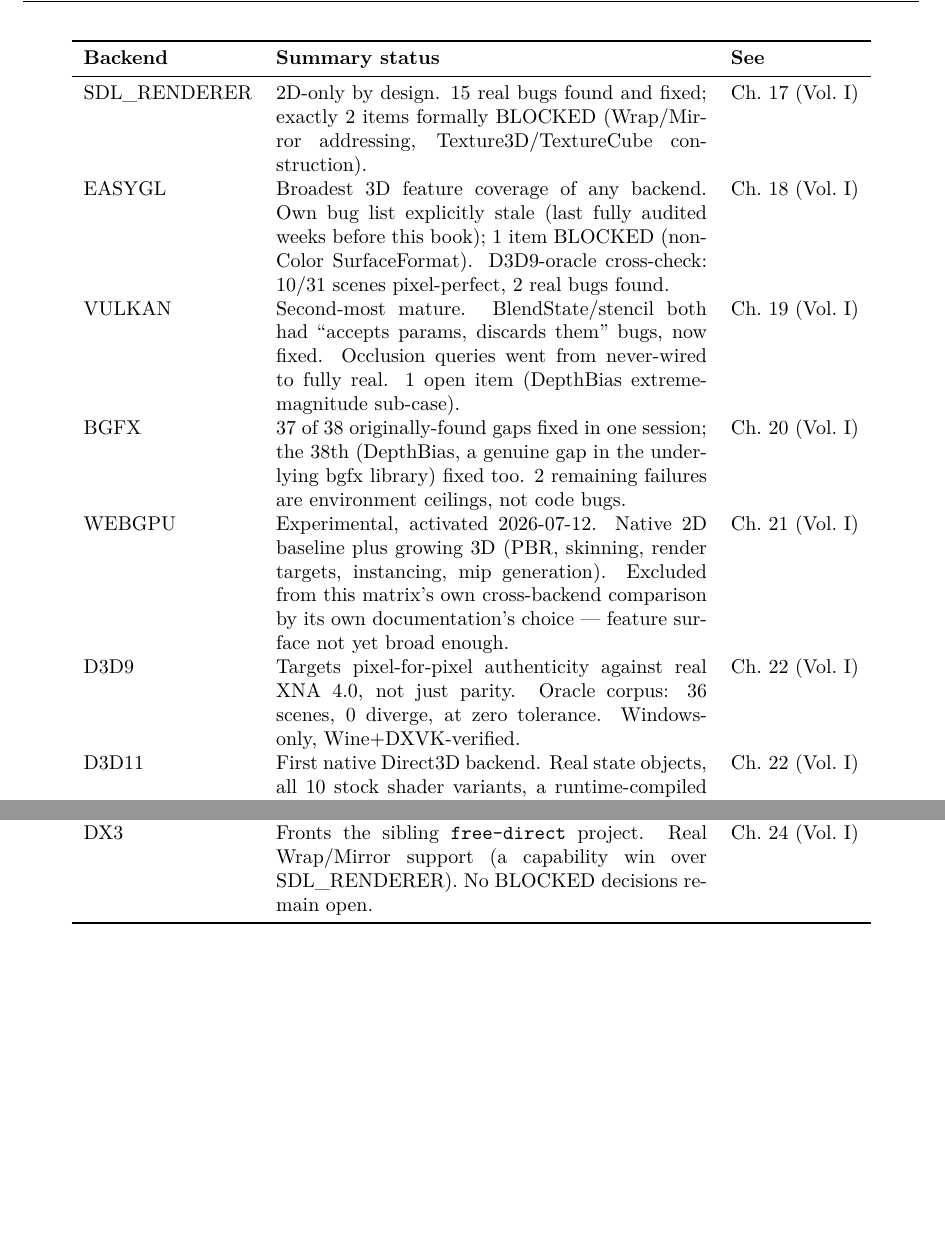
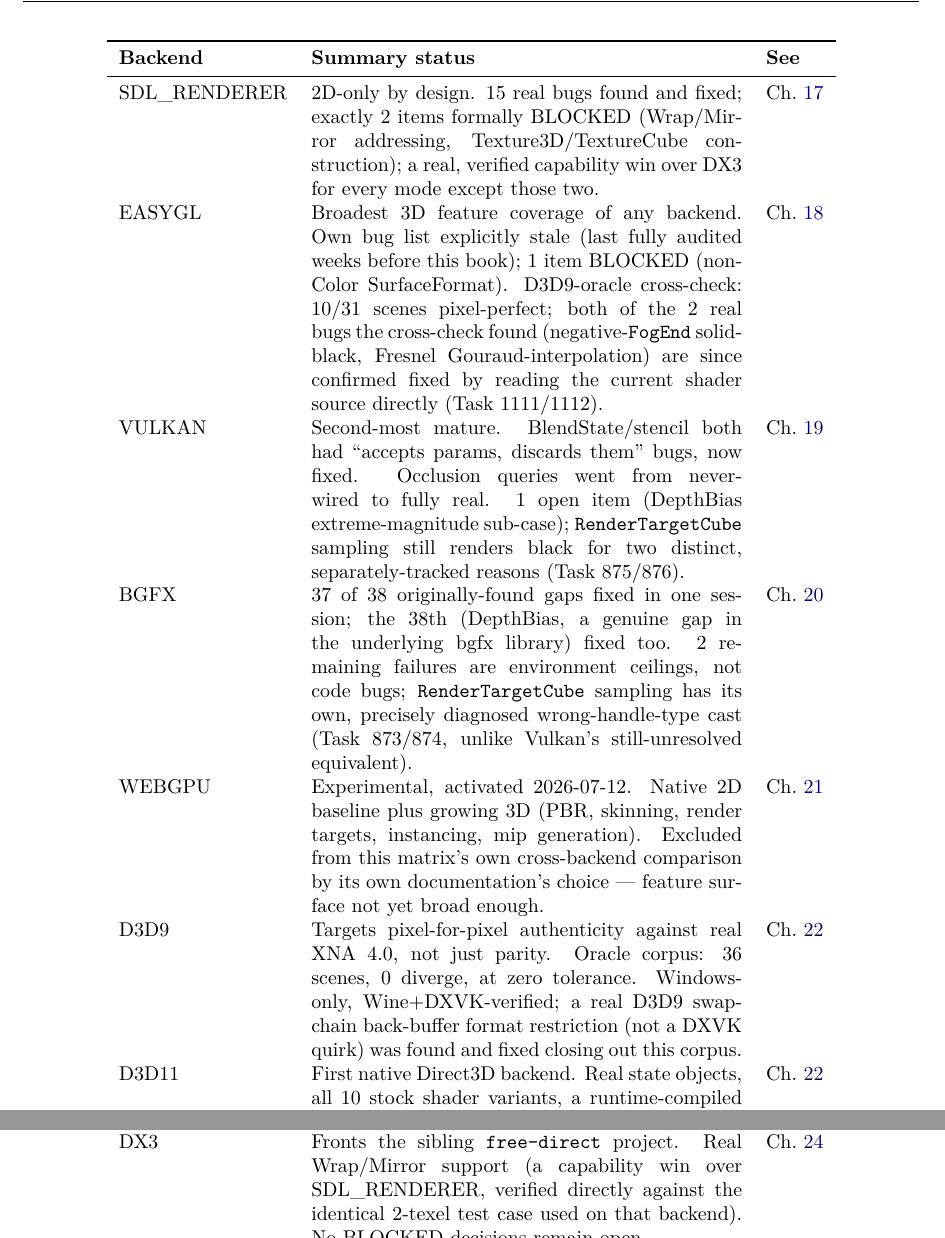
Before and after one commit to openeggbert/cna-bible, a LaTeX thesis (latex/book/main.tex, which reads latex/book/chapters/appendices/appendix-b-feature-matrix.tex): two parts of page 326 of 347, joined at a grey line, cut so that both start at the same text, the shorter picture padded with empty space. Compiled offline with pdfLaTeX.

Commit message:
Appendix B (Feature Matrix): depth pass — fix stale pre-merge citations, enrich rows with fresh findings

```diff
--- a/latex/book/chapters/appendices/appendix-b-feature-matrix.tex
+++ b/latex/book/chapters/appendices/appendix-b-feature-matrix.tex
@@ -12,22 +12,30 @@
 \textbf{Backend} & \textbf{Summary status} & \textbf{See} \\
 \midrule
 SDL\_RENDERER & 2D-only by design. 15 real bugs found and fixed; exactly 2 items formally
-  BLOCKED (Wrap/Mirror addressing, Texture3D/TextureCube construction). & Ch.~17 (Vol.~I) \\
+  BLOCKED (Wrap/Mirror addressing, Texture3D/TextureCube construction); a real, verified
+  capability win over DX3 for every mode except those two. & Ch.~\ref{ch:sdl-renderer} \\
 EASYGL & Broadest 3D feature coverage of any backend. Own bug list explicitly stale (last
   fully audited weeks before this book); 1 item BLOCKED (non-Color SurfaceFormat). D3D9-oracle
-  cross-check: 10/31 scenes pixel-perfect, 2 real bugs found. & Ch.~18 (Vol.~I) \\
+  cross-check: 10/31 scenes pixel-perfect; both of the 2 real bugs the cross-check found
+  (negative-\texttt{FogEnd} solid-black, Fresnel Gouraud-interpolation) are since confirmed
+  fixed by reading the current shader source directly (Task~1111/1112). & Ch.~\ref{ch:easygl-backend} \\
 VULKAN & Second-most mature. BlendState/stencil both had ``accepts params, discards them''
   bugs, now fixed. Occlusion queries went from never-wired to fully real. 1 open item
-  (DepthBias extreme-magnitude sub-case). & Ch.~19 (Vol.~I) \\
+  (DepthBias extreme-magnitude sub-case); \cnaclass{RenderTargetCube} sampling still renders
+  black for two distinct, separately-tracked reasons (Task~875/876). & Ch.~\ref{ch:vulkan-backend} \\
 BGFX & 37 of 38 originally-found gaps fixed in one session; the 38th (DepthBias, a genuine
   gap in the underlying bgfx library) fixed too. 2 remaining failures are environment
-  ceilings, not code bugs. & Ch.~20 (Vol.~I) \\
+  ceilings, not code bugs; \cnaclass{RenderTargetCube} sampling has its own, precisely
+  diagnosed wrong-handle-type cast (Task~873/874, unlike Vulkan's still-unresolved
+  equivalent). & Ch.~\ref{ch:bgfx-backend} \\
 WEBGPU & Experimental, activated 2026-07-12. Native 2D baseline plus growing 3D (PBR, skinning,
   render targets, instancing, mip generation). Excluded from this matrix's own cross-backend
-  comparison by its own documentation's choice --- feature surface not yet broad enough. & Ch.~21 (Vol.~I) \\
+  comparison by its own documentation's choice --- feature surface not yet broad enough. & Ch.~\ref{ch:webgpu-backend} \\
 D3D9 & Targets pixel-for-pixel authenticity against real XNA~4.0, not just parity. Oracle
-  corpus: 36 scenes, 0 diverge, at zero tolerance. Windows-only, Wine+DXVK-verified. & Ch.~22 (Vol.~I) \\
+  corpus: 36 scenes, 0 diverge, at zero tolerance. Windows-only, Wine+DXVK-verified; a real
+  D3D9 swap-chain back-buffer format restriction (not a DXVK quirk) was found and fixed
+  closing out this corpus. & Ch.~\ref{ch:direct3d-backends} \\
 D3D11 & First native Direct3D backend. Real state objects, all 10 stock shader variants, a
   runtime-compiled custom ShaderEffect path. Device-lost recovery detection-only (never
-  triggered in this dev loop). & Ch.~22 (Vol.~I) \\
+  triggered in this dev loop). & Ch.~\ref{ch:direct3d-backends} \\
 D3D12 & Built on D3D11's own bytecode/mapping tables. Routine CTest suite is off-screen only;
@@ -38,7 +46,8 @@
 ASCII & A thin decorator around SDL\_RENDERER's own implementation, not a real terminal
-  backend. The only backend with no BLOCKED items and no environment-gated claims at all. & Ch.~23 (Vol.~I) \\
+  backend. The only backend with no BLOCKED items and no environment-gated claims at all. & Ch.~\ref{ch:canvas-ascii-backends} \\
 DX3 & Fronts the sibling \texttt{free-direct} project. Real Wrap/Mirror support (a capability
-  win over SDL\_RENDERER). No BLOCKED decisions remain open. & Ch.~24 (Vol.~I) \\
+  win over SDL\_RENDERER, verified directly against the identical 2-texel test case used on
+  that backend). No BLOCKED decisions remain open. & Ch.~\ref{ch:dx3-freedirect-backend} \\
 \bottomrule
 \end{tabular}
 \end{center}
```
Also changed, not shown: PLAN.md (+1 -1 lines), latex/book/chapters/appendices/appendix-b-feature-matrix.tex (4 more changed lines).
